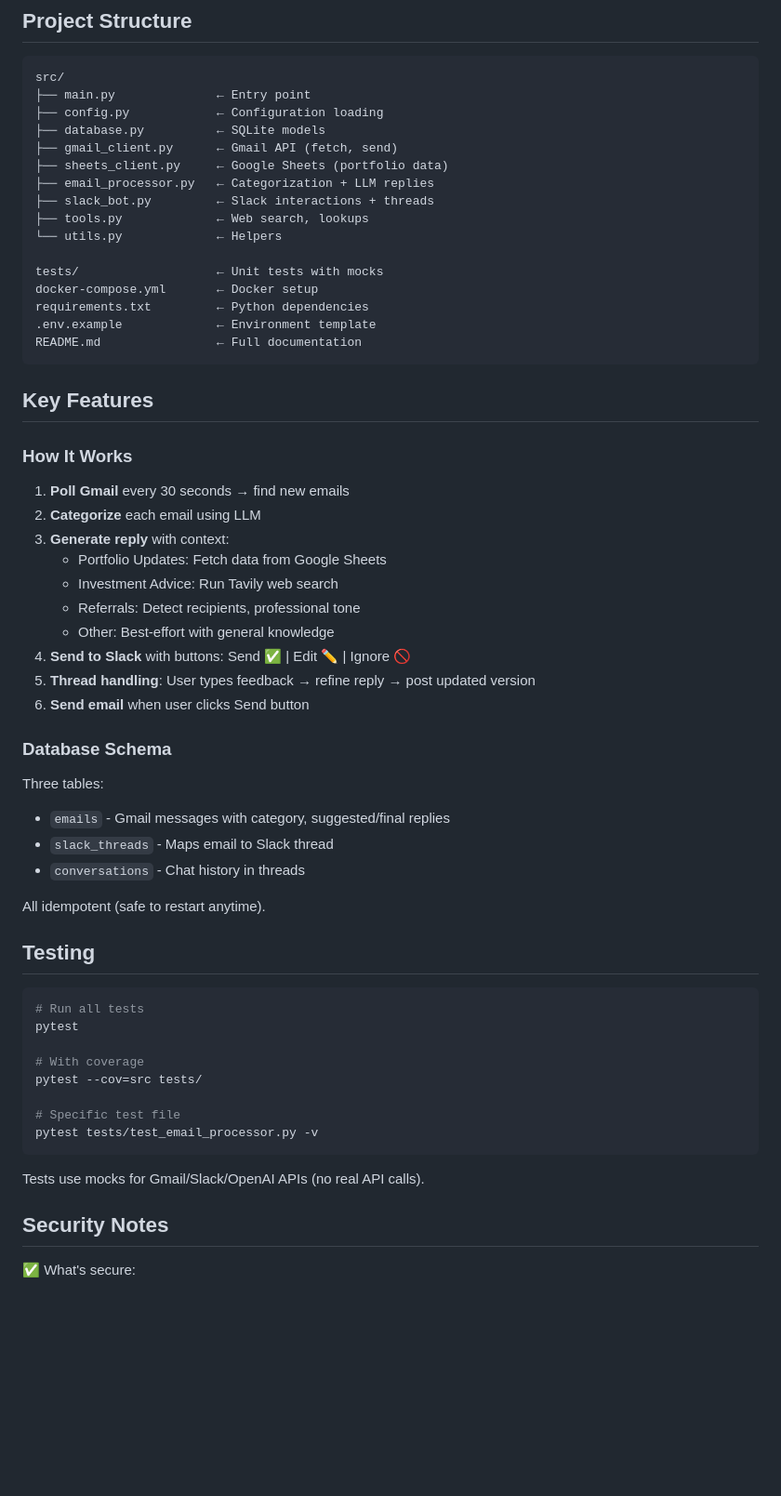
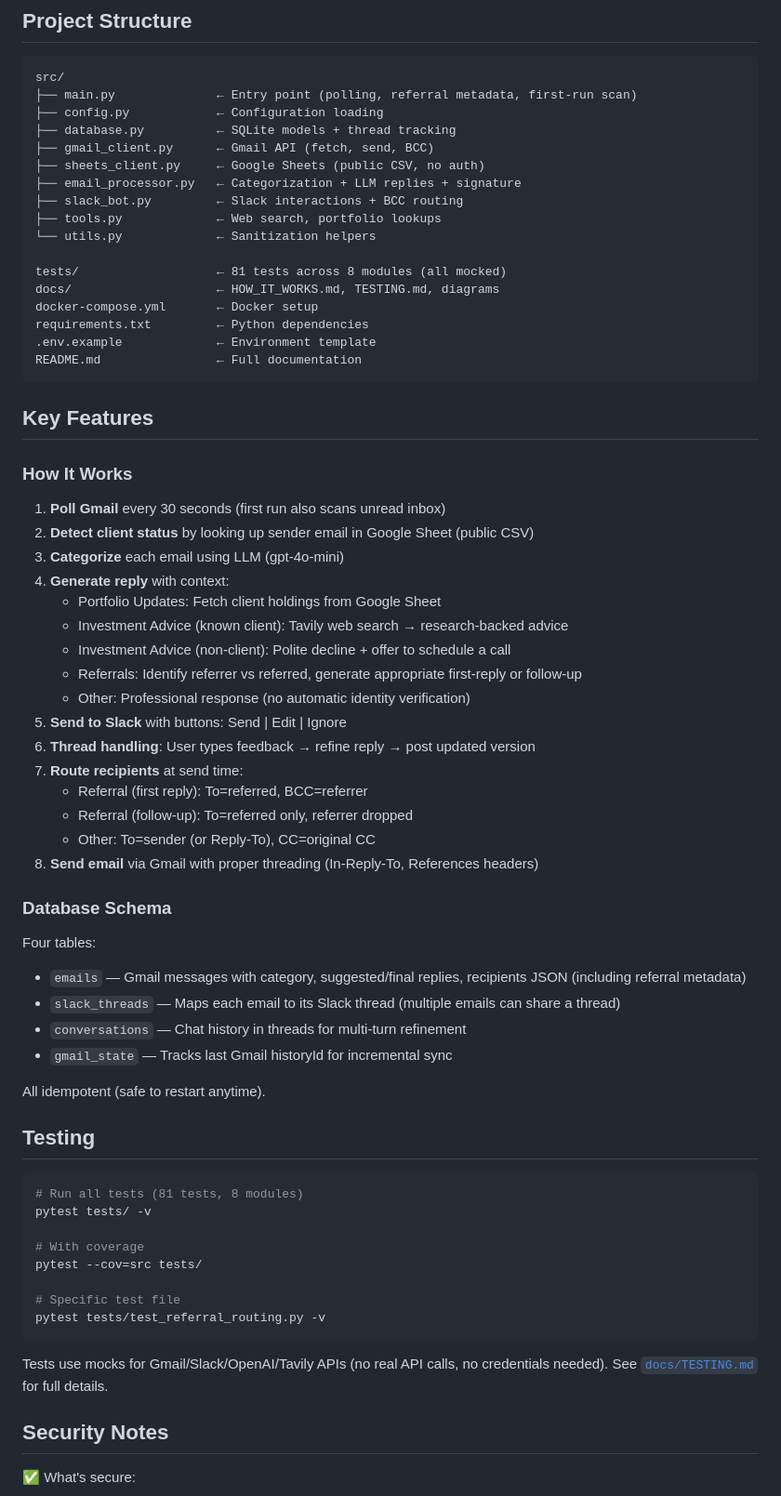
Before and after one commit to ahmadabugosh/email-assistant, a Markdown page: QUICKSTART.md, the part around one of its changes. Shown at 93% size. Rendered like a GitHub page; blank space fills up the shorter version.

````diff
--- a/QUICKSTART.md
+++ b/QUICKSTART.md
@@ -67,17 +86,18 @@ Then: Check your Slack private channel for incoming email notifications! 🎉
 
 ```
 src/
-├── main.py              ← Entry point
+├── main.py              ← Entry point (polling, referral metadata, first-run scan)
 ├── config.py            ← Configuration loading
-├── database.py          ← SQLite models
-├── gmail_client.py      ← Gmail API (fetch, send)
-├── sheets_client.py     ← Google Sheets (portfolio data)
-├── email_processor.py   ← Categorization + LLM replies
-├── slack_bot.py         ← Slack interactions + threads
-├── tools.py             ← Web search, lookups
-└── utils.py             ← Helpers
+├── database.py          ← SQLite models + thread tracking
+├── gmail_client.py      ← Gmail API (fetch, send, BCC)
+├── sheets_client.py     ← Google Sheets (public CSV, no auth)
+├── email_processor.py   ← Categorization + LLM replies + signature
+├── slack_bot.py         ← Slack interactions + BCC routing
+├── tools.py             ← Web search, portfolio lookups
+└── utils.py             ← Sanitization helpers
 
-tests/                   ← Unit tests with mocks
+tests/                   ← 81 tests across 8 modules (all mocked)
+docs/                    ← HOW_IT_WORKS.md, TESTING.md, diagrams
 docker-compose.yml       ← Docker setup
 requirements.txt         ← Python dependencies
 .env.example             ← Environment template
@@ -88,40 +108,47 @@ README.md                ← Full documentation
 
 ### How It Works
 
-1. **Poll Gmail** every 30 seconds → find new emails
-2. **Categorize** each email using LLM
-3. **Generate reply** with context:
-   - Portfolio Updates: Fetch data from Google Sheets
-   - Investment Advice: Run Tavily web search
-   - Referrals: Detect recipients, professional tone
-   - Other: Best-effort with general knowledge
-4. **Send to Slack** with buttons: Send ✅ | Edit ✏️ | Ignore 🚫
-5. **Thread handling**: User types feedback → refine reply → post updated version
-6. **Send email** when user clicks Send button
+1. **Poll Gmail** every 30 seconds (first run also scans unread inbox)
+2. **Detect client status** by looking up sender email in Google Sheet (public CSV)
+3. **Categorize** each email using LLM (gpt-4o-mini)
+4. **Generate reply** with context:
+   - Portfolio Updates: Fetch client holdings from Google Sheet
+   - Investment Advice (known client): Tavily web search → research-backed advice
+   - Investment Advice (non-client): Polite decline + offer to schedule a call
+   - Referrals: Identify referrer vs referred, generate appropriate first-reply or follow-up
+   - Other: Professional response (no automatic identity verification)
+5. **Send to Slack** with buttons: Send | Edit | Ignore
+6. **Thread handling**: User types feedback → refine reply → post updated version
+7. **Route recipients** at send time:
+   - Referral (first reply): To=referred, BCC=referrer
+   - Referral (follow-up): To=referred only, referrer dropped
+   - Other: To=sender (or Reply-To), CC=original CC
+8. **Send email** via Gmail with proper threading (In-Reply-To, References headers)
 
 ### Database Schema
 
-Three tables:
-- `emails` - Gmail messages with category, suggested/final replies
-- `slack_threads` - Maps email to Slack thread
-- `conversations` - Chat history in threads
+Four tables:
+- `emails` — Gmail messages with category, suggested/final replies, recipients JSON (including referral metadata)
+- `slack_threads` — Maps each email to its Slack thread (multiple emails can share a thread)
+- `conversations` — Chat history in threads for multi-turn refinement
+- `gmail_state` — Tracks last Gmail historyId for incremental sync
 
 All idempotent (safe to restart anytime).
 
 ## Testing
 
 ```bash
-# Run all tests
-pytest
+# Run all tests (81 tests, 8 modules)
+pytest tests/ -v
 
 # With coverage
 pytest --cov=src tests/
 
 # Specific test file
-pytest tests/test_email_processor.py -v
+pytest tests/test_referral_routing.py -v
 ```
 
-Tests use mocks for Gmail/Slack/OpenAI APIs (no real API calls).
+Tests use mocks for Gmail/Slack/OpenAI/Tavily APIs (no real API calls, no credentials needed). See [`docs/TESTING.md`](docs/TESTING.md) for full details.
 
 ## Security Notes
 
````
Also changed, not shown: other parts of QUICKSTART.md (+66 -25 lines).
